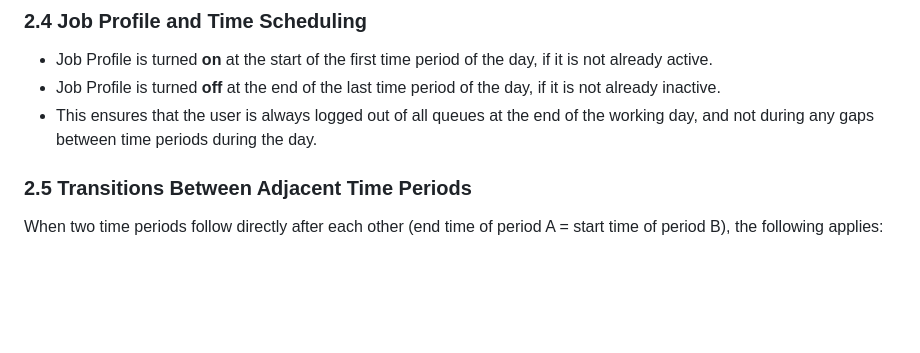
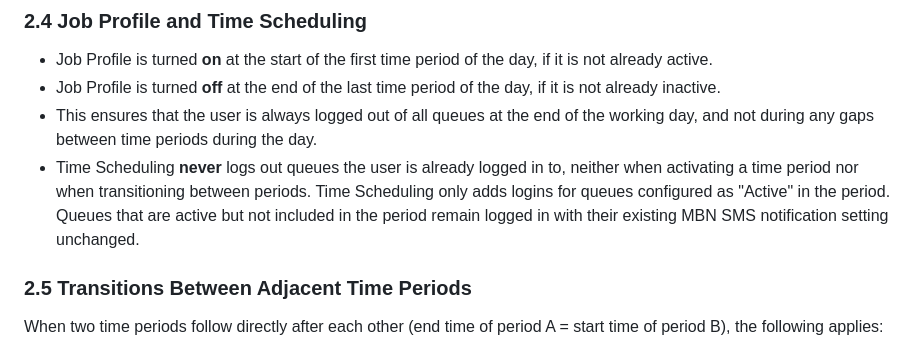
Before and after one commit to poheggtveit1/tidsstyring, a Markdown page: jobprofile_timescheduling.md, the part around the change. Drawn GitHub-style; blank space fills up the shorter version.

```diff
--- a/jobprofile_timescheduling.md
+++ b/jobprofile_timescheduling.md
@@ -148,6 +148,7 @@ The banner is automatically dismissed without action after 15 seconds if the use
 - Job Profile is turned **on** at the start of the first time period of the day, if it is not already active.
 - Job Profile is turned **off** at the end of the last time period of the day, if it is not already inactive.
 - This ensures that the user is always logged out of all queues at the end of the working day, and not during any gaps between time periods during the day.
+- Time Scheduling **never** logs out queues the user is already logged in to, neither when activating a time period nor when transitioning between periods. Time Scheduling only adds logins for queues configured as "Active" in the period. Queues that are active but not included in the period remain logged in with their existing MBN SMS notification setting unchanged.
 
 ### 2.5 Transitions Between Adjacent Time Periods
 
```
Also changed, not shown: jobbprofil_tidsstyring.md (+1 -0 lines).
